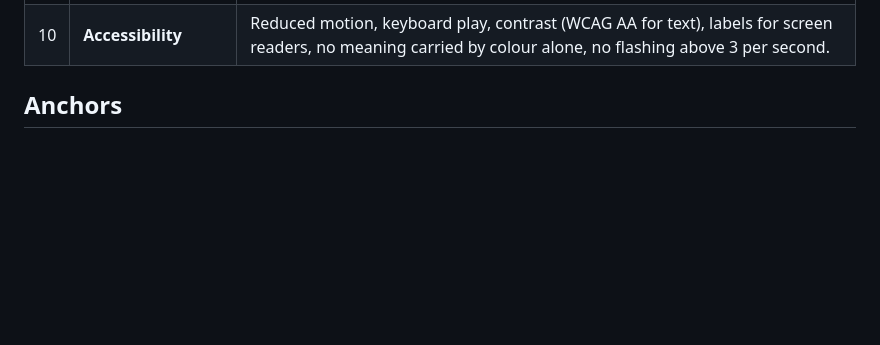
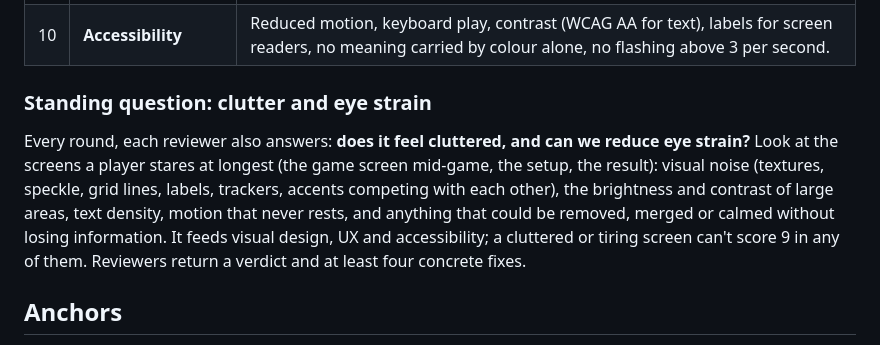
Before and after one commit to ruenocos/Ploto-server, a Markdown page: docs/SCORING.md, the part around the change. GitHub-like rendering; blank space fills up the shorter version.

Commit message:
Scoring: a standing clutter and eye-strain question every round
Co-Authored-By: Claude Opus 5.5 <noreply@anthropic.com>
Claude-Session: https://claude.ai/code/session_01PAhbXnTzN7PHH3SFCxinT2

```diff
--- a/docs/SCORING.md
+++ b/docs/SCORING.md
@@ -19,6 +19,17 @@ get built, and the game is scored again.
 | 8 | **Opponent (bots)** | Medium is beatable and makes believable mistakes; Hard punishes sloppy play; bots act at a human pace; practice is fun. |
 | 9 | **Implementation** | A pure, seeded engine with unit tests and a simulation of thousands of games; views redact everything a seat mustn't know; reconnects, timeouts, leaving and rematches all work; zero console errors; the browser suite passes. |
 | 10 | **Accessibility** | Reduced motion, keyboard play, contrast (WCAG AA for text), labels for screen readers, no meaning carried by colour alone, no flashing above 3 per second. |
+
+### Standing question: clutter and eye strain
+
+Every round, each reviewer also answers: **does it feel cluttered, and can we
+reduce eye strain?** Look at the screens a player stares at longest (the game
+screen mid-game, the setup, the result): visual noise (textures, speckle, grid
+lines, labels, trackers, accents competing with each other), the brightness and
+contrast of large areas, text density, motion that never rests, and anything
+that could be removed, merged or calmed without losing information. It feeds
+visual design, UX and accessibility; a cluttered or tiring screen can't score 9
+in any of them. Reviewers return a verdict and at least four concrete fixes.
 
 ## Anchors
 
```
Also changed, not shown: 1 other file.
